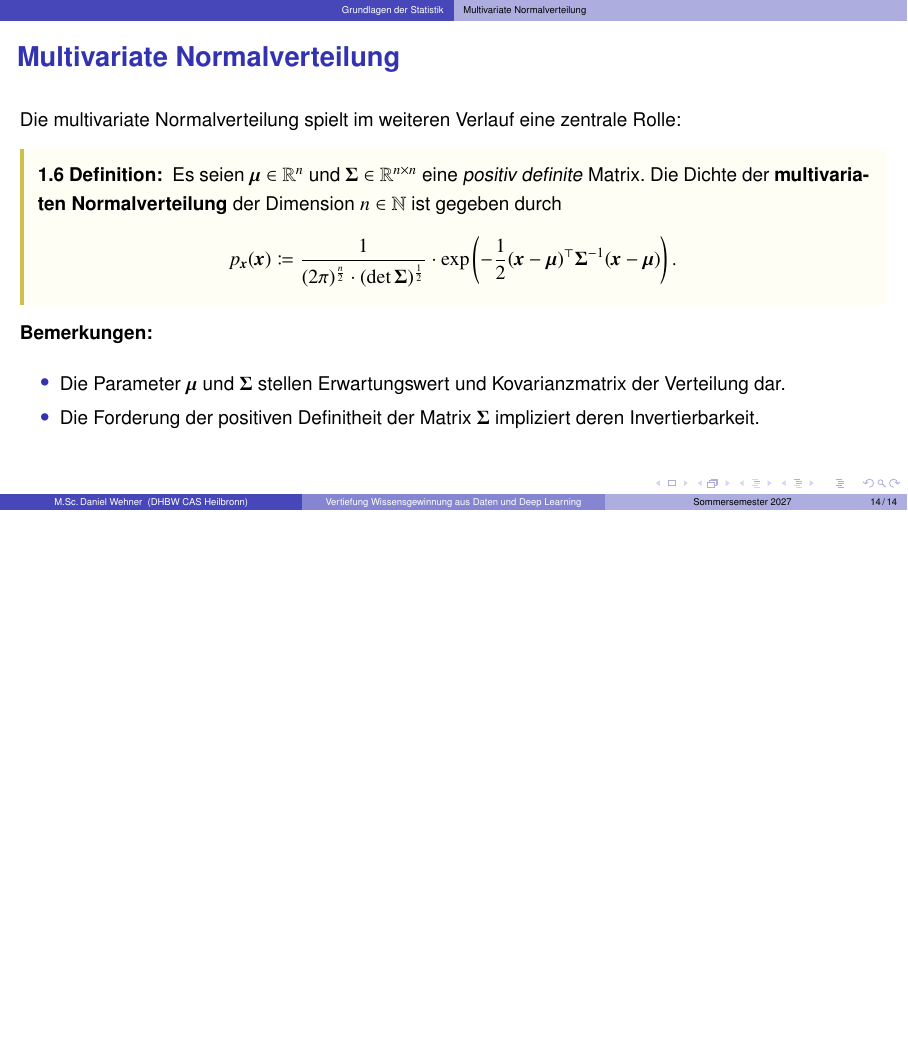
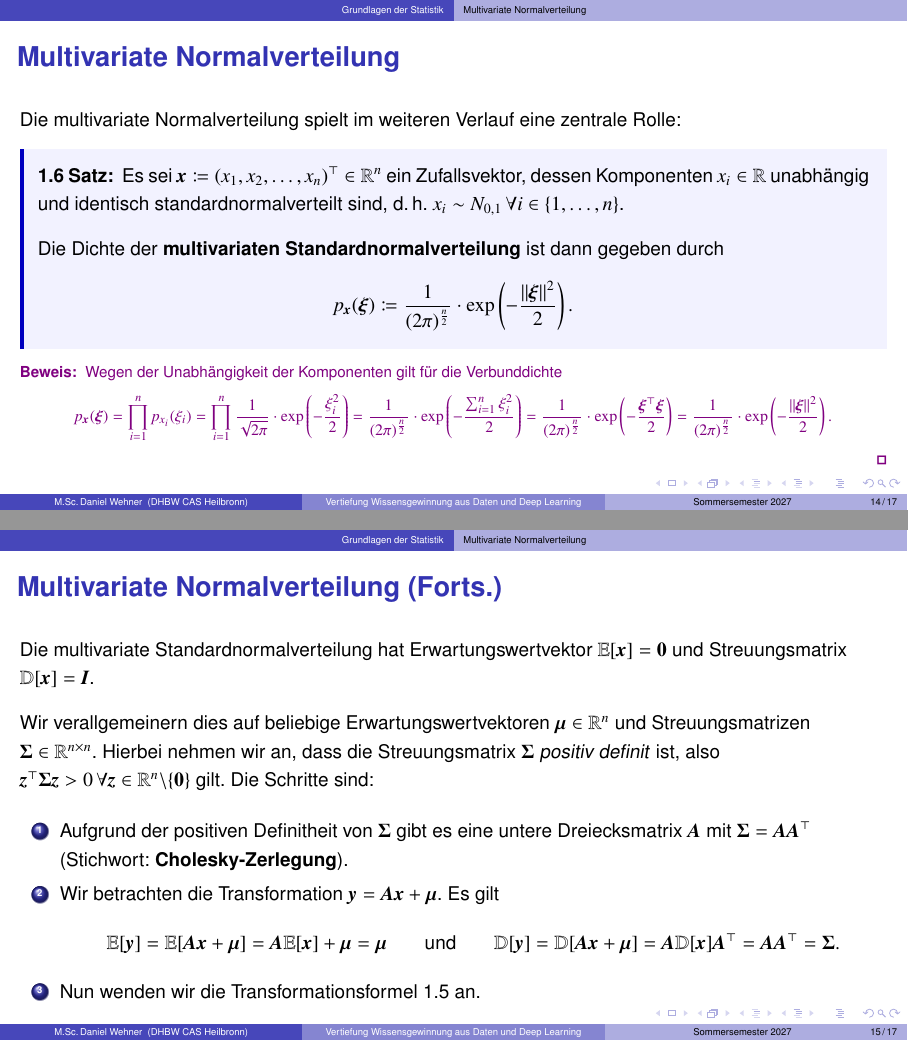
Before and after one commit to DaWe1992/Wissensgewinnung_Deep_Learning, LaTeX slides (slides.tex, which reads preamble/commands.tex, sections/statistics.tex): page 14 of 14 before the commit and pages 14 and 15 of 17 after it, the two joined at a grey line, the shorter picture padded with empty space. Compiled offline with pdfLaTeX.

Commit message:
statistics

```diff
--- a/preamble/commands.tex
+++ b/preamble/commands.tex
@@ -55,7 +55,7 @@
 }
 
 % proof
-\NewDocumentEnvironment{prf}{}{%
+\NewDocumentEnvironment{myproof}{}{%
 	\footnotesize
 	\color{violet}
 	\textbf{Beweis:}
@@ -65,12 +65,17 @@
 
 % math commands
 % bold
+\newcommand{\bb}{\bm{b}}
 \newcommand{\bx}{\bm{x}}
 \newcommand{\by}{\bm{y}}
+\newcommand{\bz}{\bm{z}}
 
 \newcommand{\bA}{\bm{A}}
+\newcommand{\bB}{\bm{B}}
+\newcommand{\bI}{\bm{I}}
 \newcommand{\bT}{\bm{T}}
 
+\newcommand{\bgamma}{\bm{\gamma}}
 \newcommand{\bmu}{\bm{\mu}}
 \newcommand{\bxi}{\bm{\xi}}
 
@@ -82,6 +87,7 @@
 \newcommand{\sX}{\mathcal{X}}
 
 \newcommand{\B}{\mathbb{B}}
+\newcommand{\D}{\mathbb{D}}
 \newcommand{\E}{\mathbb{E}}
 \newcommand{\N}{\mathbb{N}}
 \newcommand{\Prob}{\mathbb{P}}
@@ -90,6 +96,7 @@
 \newcommand{\V}{\mathbb{V}}
 
 
+\newcommand{\0}{\bm{0}}
 \newcommand{\indicator}{\bm{1}}
 \newcommand{\diff}{\text{d}}
 \newcommand{\Pot}{\text{Pot}}
--- a/sections/statistics.tex
+++ b/sections/statistics.tex
@@ -130 +131,2 @@ Gesucht ist die Dichte der Zufallsvariablen $y \coloneqq 5x + 2$.
+	der transformierten Zufallsvariablen $y$
 	\begin{align*}
@@ -151,3 +158,44 @@ Gesucht ist die Dichte der Zufallsvariablen $y \coloneqq 5x + 2$.
 % Multivariate Normalverteilung
 \begin{frame}{Multivariate Normalverteilung}{}
 	Die multivariate Normalverteilung spielt im weiteren Verlauf eine zentrale Rolle:
+	\begin{mytheo}[th:multivar-stdnv]
+		Es sei $\bx \coloneqq (x_1, x_2, \ldots, x_n)^\top \in \R^n$ ein Zufallsvektor, dessen Komponenten $x_i \in \R$ unabhängig und identisch standardnormalverteilt sind,
+		d.\,h. $x_i \sim N_{0, 1}\,\forall i \in \{ 1, \ldots, n \}$.
+
+		Die Dichte der \keyword{multivariaten Standardnormalverteilung} ist dann gegeben durch
+		$$p_{\bx}(\bxi) \coloneqq \frac{1}{(2 \pi)^{\frac{n}{2}}} \cdot \exp\left( -\frac{\Vert \bxi \Vert^2}{2} \right).$$
+	\end{mytheo}
+
+	\begin{myproof}
+		Wegen der Unabhängigkeit der Komponenten gilt für die Verbunddichte
+		\begin{equation*}
+			p_{\bx}(\bxi)
+				= \prod_{i=1}^n p_{x_i}(\xi_i)
+				= \prod_{i=1}^n \frac{1}{\sqrt{2 \pi}} \cdot \exp\left( -\frac{\xi_i^2}{2} \right)
+				= \frac{1}{(2 \pi)^{\frac{n}{2}}} \cdot \exp\left( -\frac{\sum_{i=1}^n \xi_i^2}{2} \right)
+				= \frac{1}{(2 \pi)^{\frac{n}{2}}} \cdot \exp\left( -\frac{\bxi^\top \bxi}{2} \right)
+				= \frac{1}{(2 \pi)^{\frac{n}{2}}} \cdot \exp\left( -\frac{\Vert \bxi \Vert^2}{2} \right).
+		\end{equation*}
+	\end{myproof}
+\end{frame}
+
+
+% Multivariate Normalverteilung (Forts.)
+\begin{frame}{Multivariate Normalverteilung (Forts.)}{}
+	Die multivariate Standardnormalverteilung hat Erwartungswertvektor $\E[\bx] = \0$ und Streuungsmatrix $\D[\bx] = \bI$.
+
+	Wir verallgemeinern dies auf beliebige Erwartungswertvektoren $\bmu \in \R^n$ und Streuungsmatrizen $\bSigma \in \R^{n \times n}$.
+	Hierbei nehmen wir an, dass die Streuungsmatrix $\bSigma$ \textit{positiv definit} ist, also $\bz^\top \bSigma \bz > 0\, \forall \bz \in \R^n \backslash \{ \0 \}$ gilt.
+	Die Schritte sind:
+
+	\begin{enumerate}
+		\item Aufgrund der positiven Definitheit von $\bSigma$ gibt es eine untere Dreiecksmatrix $\bA$ mit $\bSigma = \bA \bA^\top$ (Stichwort: \keyword{Cholesky-Zerlegung}).
+		\item Wir betrachten die Transformation $\by = \bA \bx + \bmu$. Es gilt $$\E[\by] = \E[\bA \bx + \bmu] = \bA \E[\bx] + \bmu = \bmu \qquad\text{und}\qquad
+		\D[\by] = \D[\bA \bx + \bmu] = \bA \D[\bx] \bA^\top = \bA \bA^\top = \bSigma.$$
+		\item Nun wenden wir die Transformationsformel \ref{th:transformationssatz} an.
+	\end{enumerate}
+\end{frame}
+
+
+% Multivariate Normalverteilung (Forts.)
+\begin{frame}{Multivariate Normalverteilung (Forts.)}{}
@@ -154,5 +214,4 @@ Gesucht ist die Dichte der Zufallsvariablen $y \coloneqq 5x + 2$.
+\begin{frame}{Multivariate Normalverteilung (Forts.)}{}
+	Wir fassen zusammen:
+
 	\begin{mydef}[def:multivar-nv]
-		Es seien $\bmu \in \R^n$ und $\bSigma \in \R^{n \times n}$ eine \textit{positiv definite} Matrix. Die Dichte der \keyword{multivariaten Normalverteilung} der Dimension $n \in \N$
-		ist gegeben durch
-		$$p_{\bx}(\bx) \coloneqq \frac{1}{(2 \pi)^{\frac{n}{2}} \cdot (\det \bSigma)^{\frac{1}{2}}} \cdot \exp\left(
-			-\frac{1}{2} (\bx - \bmu)^\top \bSigma^{-1} (\bx - \bmu) \right).$$
@@ -161,6 +224 @@ Gesucht ist die Dichte der Zufallsvariablen $y \coloneqq 5x + 2$.
-	\textbf{Bemerkungen:}
-	\begin{itemize}
-		\item Die Parameter $\bmu$ und $\bSigma$ stellen Erwartungswert und Kovarianzmatrix der Verteilung dar.
-		\item Die Forderung der positiven Definitheit der Matrix $\bSigma$ impliziert deren Invertierbarkeit.
-	\end{itemize}
 \end{frame}
```
Also changed, not shown: slides.pdf, sections/statistics.tex (46 more changed lines). Lines whose indentation alone changed are shown as unchanged.
